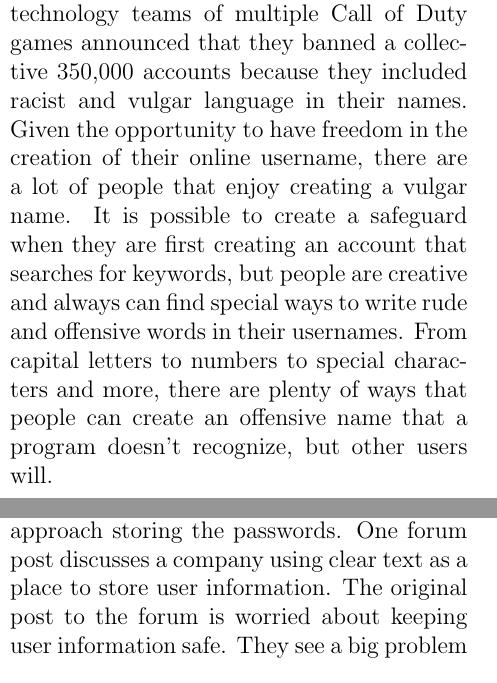
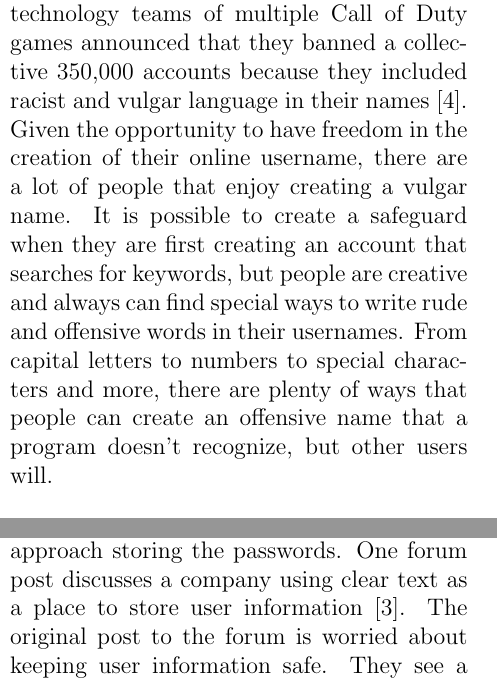
Before and after one commit to Liam-Bowen/EthicsPaper, a LaTeX document (EthicsPaper.tex): two parts of the columns of pages 1 and 2 of 3, joined at a grey line, cut so that both start at the same text. Compiled offline with pdfLaTeX.

Commit message:
Add files via upload

```diff
--- a/EthicsPaper.tex
+++ b/EthicsPaper.tex
@@ -12,7 +12,7 @@
 
 A big ethical issue with the project is the creation of inappropriate usernames and team names by users. An integral part of my project is for users to be able to have a login to keep coming back to the same team and avoid having other people mess with their teams. In order to allow for this to happen, users need to create a username to login to their account each time they go on the app. An ethical issue here is when users create a name that can be deemed offensive or rude to others. While not every person will come up with a team name that will be offensive, there needs to be a system in place to prevent any inappropriate content on the app. I see it being highly possible that a user can create a name that includes a swear word or a phrase that is offensive to a specific group of people. A name with inappropriate words written in it can offend others and create a hostile environment on the app. This is a problem that will result in a loss of some of the target audience. The creation of a hostile environment will create a space that a lot of potential players will feel scared to join because of the vulgar language used by their opponents.
 
-A game that has experienced problems with something similar to this is the Call of Duty franchise. Just under a year ago, the technology teams of multiple Call of Duty games announced that they banned a collective 350,000 accounts because they included racist and vulgar language in their names. Given the opportunity to have freedom in the creation of their online username, there are a lot of people that enjoy creating a vulgar name. It is possible to create a safeguard when they are first creating an account that searches for keywords, but people are creative and always can find special ways to write rude and offensive words in their usernames. From capital letters to numbers to special characters and more, there are plenty of ways that people can create an offensive name that a program doesn’t recognize, but other users will.
+A game that has experienced problems with something similar to this is the Call of Duty franchise. Just under a year ago, the technology teams of multiple Call of Duty games announced that they banned a collective 350,000 accounts because they included racist and vulgar language in their names \cite{Staff}. Given the opportunity to have freedom in the creation of their online username, there are a lot of people that enjoy creating a vulgar name. It is possible to create a safeguard when they are first creating an account that searches for keywords, but people are creative and always can find special ways to write rude and offensive words in their usernames. From capital letters to numbers to special characters and more, there are plenty of ways that people can create an offensive name that a program doesn’t recognize, but other users will.
 
 There is an issue of transparency with my project. I am arguing that the problem with fantasy baseball is that it is boring because it is too simple. However, one issue I see here is that people may struggle to understand my argument. I want to make fantasy baseball more complicated to try and keep people playing the game further into the season. The issue that can be argued is that fantasy baseball won't get more interesting by complicating it. People will have trouble understanding that my goal is to put a positive spin on a game that has become boring and stagnant for the fans of the game. What people might have difficulty understanding is that the purpose of the changes I will be implementing is to create an environment that is fun for players for the duration of the whole season. The issue there is that more devoted fans to baseball that already can compete throughout an entire season will struggle to comprehend my ideas. They will take issue with the fact that I am trying to take a game that they enjoy the simplicity of and overcomplicate it. These devoted fans might not be open to a change rather than confused by the change.
 
@@ -20,5 +20,5 @@ The target audience of my project is people who play fantasy baseball who feel t
 
 There is a major ethical concern stemming from the privacy and security of people's personal information. In order to have an account on the web app, each user needs to use a secure password. Since passwords are typically hard to remember and many people do not trust storing their passwords in a password manager, people will more often than not enter a password that they use for other personal accounts. I have to store each person's passcode with their username to allow them to log back in the next time they wish to use the app. The problem with that revolves around me sharing my code with other people. If I share my code online for other people to experiment with, any passwords stored in my code will be available for others to see.
 
-This will be a problem depending on how I approach storing the passwords. One forum post discusses a company using clear text as a place to store user information. The original post to the forum is worried about keeping user information safe. They see a big problem potentially stemming from people who use a common password across accounts because if someone were to get hold of the information, they could further access private data about people whose passwords were leaked. They mention the potential risk of a disgruntled employee leaving the company, but not before distributing the information of others. The structure of my project is different since I won't have a team of workers, and therefore no risk of any employees distributing private information. However, the problem is still relevant. As I mentioned before, the major issue could come from me sharing my work with other people. Not only is it considered an ethical issue, but it also becomes a bit of a legal issue to distribute the personal data of others.
+This will be a problem depending on how I approach storing the passwords. One forum post discusses a company using clear text as a place to store user information \cite{Yuck}. The original post to the forum is worried about keeping user information safe. They see a big problem potentially stemming from people who use a common password across accounts because if someone were to get hold of the information, they could further access private data about people whose passwords were leaked. They mention the potential risk of a disgruntled employee leaving the company, but not before distributing the information of others. The structure of my project is different since I won't have a team of workers, and therefore no risk of any employees distributing private information. However, the problem is still relevant. As I mentioned before, the major issue could come from me sharing my work with other people. Not only is it considered an ethical issue, but it also becomes a bit of a legal issue to distribute the personal data of others.
 
```
Also changed, not shown: EthicsPaper.tex (4 more changed lines).
